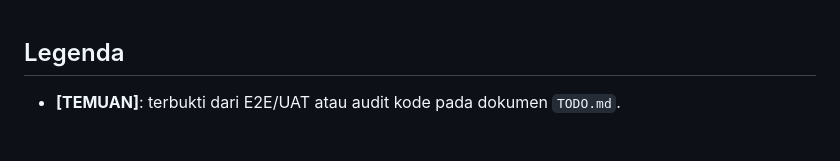
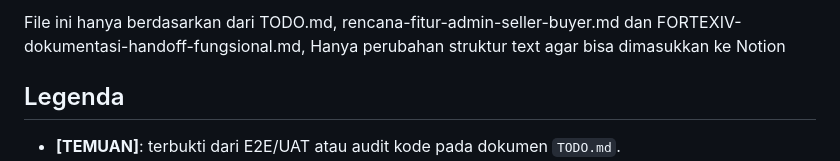
Before and after one commit to ridchive/Fortexiv_website, a Markdown page: design/Todolist P0, P1, P2, Test.md, the part around the change. GitHub-like rendering; blank space fills up the shorter version.

Commit message:
Refactor Todolist structure for Notion compatibility
Reorganize the content structure for clarity and integration into Notion.

```diff
--- a/design/Todolist P0, P1, P2, Test.md
+++ b/design/Todolist P0, P1, P2, Test.md
@@ -1,3 +1,5 @@
+File ini hanya berdasarkan dari TODO.md, rencana-fitur-admin-seller-buyer.md dan FORTEXIV-dokumentasi-handoff-fungsional.md, Hanya perubahan struktur text agar bisa dimasukkan ke Notion
+
 ## Legenda
 
 - **[TEMUAN]**: terbukti dari E2E/UAT atau audit kode pada dokumen `TODO.md`.
```
